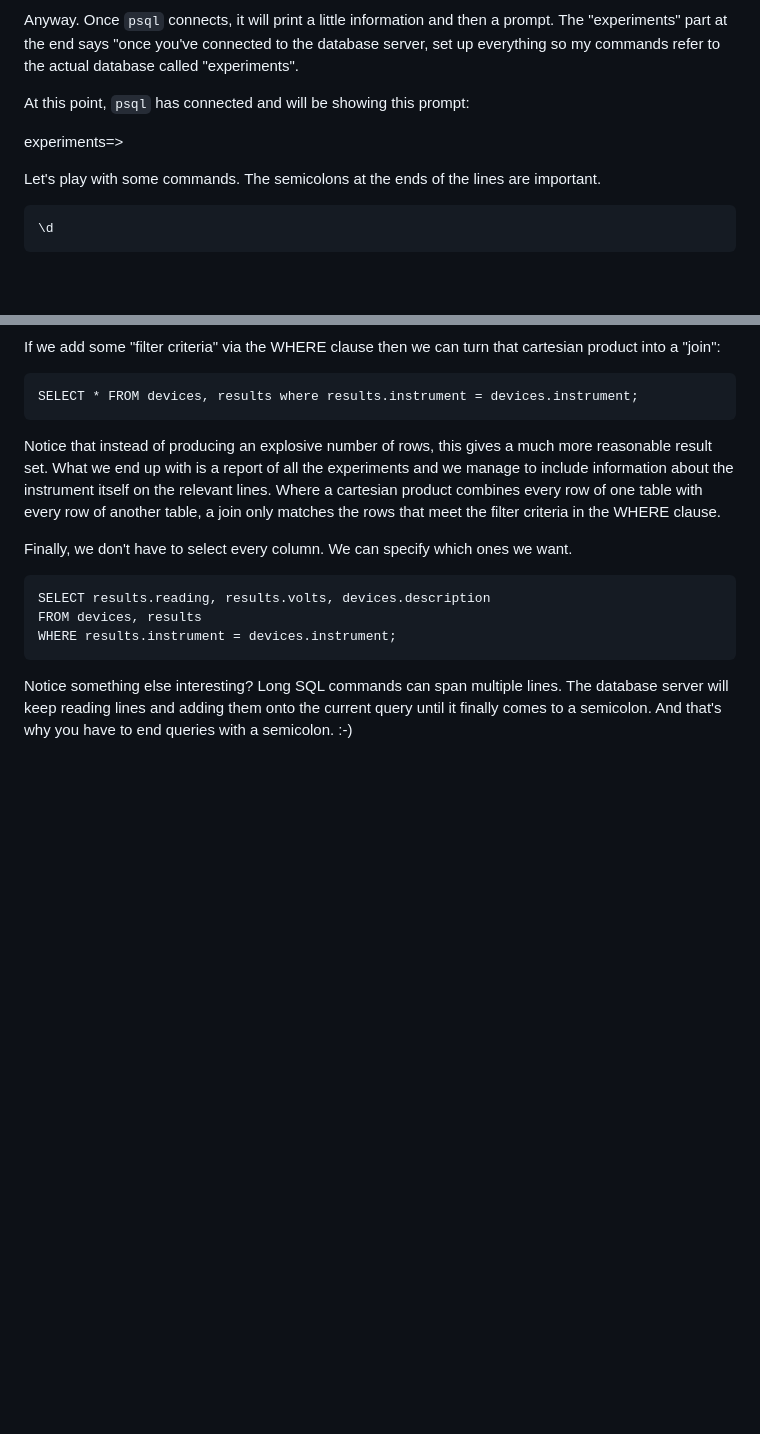
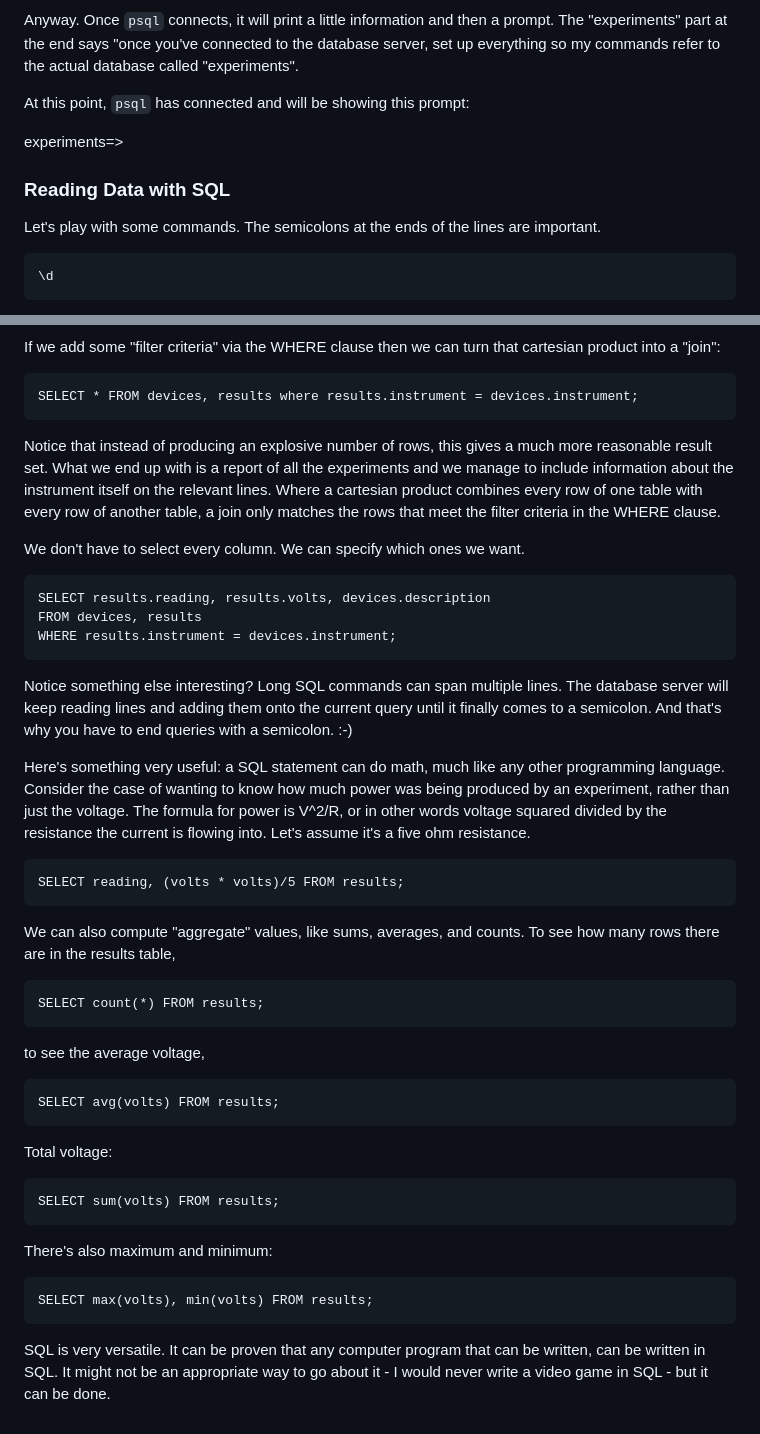
Before and after one commit to ci-compass/cicf, a Markdown page: week7/README.md, 2 parts joined by grey strips. Drawn GitHub-style; blank space fills up the shorter version.

Commit message:
extending SQL section

````diff
--- a/week7/README.md
+++ b/week7/README.md
@@ -188,8 +188,11 @@ At this point, `psql` has connected and will be showing this prompt:
 
 experiments=>
 
+### Reading Data with SQL
+
 Let's play with some commands. The
 semicolons at the ends of the lines are important.
+
 
 ```
 \d
@@ -232,7 +235,7 @@ combines every row of one table with every row of another table, a
 join only matches the rows that meet the filter criteria in the WHERE
 clause.
 
-Finally, we don't have to select every column. We can specify which
+We don't have to select every column. We can specify which
 ones we want.
 ```
 SELECT results.reading, results.volts, devices.description
@@ -243,3 +246,38 @@ Notice something else interesting? Long SQL commands can span multiple
 lines. The database server will keep reading lines and adding them
 onto the current query until it finally comes to a semicolon. And
 that's why you have to end queries with a semicolon. :-)
+
+Here's something very useful: a SQL statement can do math, much
+like any other programming language. Consider the case of wanting to
+know how much power was being produced by an experiment, rather than
+just the voltage. The formula for power is V^2/R, or in other words
+voltage squared divided by the resistance the current is flowing
+into. Let's assume it's a five ohm resistance.
+
+```
+SELECT reading, (volts * volts)/5 FROM results;
+```
+
+We can also compute "aggregate" values, like sums, averages, and
+counts. To see how many rows there are in the results table,
+```
+SELECT count(*) FROM results;
+```
+to see the average voltage,
+```
+SELECT avg(volts) FROM results;
+```
+Total voltage:
+```
+SELECT sum(volts) FROM results;
+```
+There's also maximum and minimum:
+```
+SELECT max(volts), min(volts) FROM results;
+```
+
+
+SQL is very versatile. It can be proven that any computer program that
+can be written, can be written in SQL. It might not be an appropriate
+way to go about it - I would never write a video game in SQL - but it
+can be done.
````
